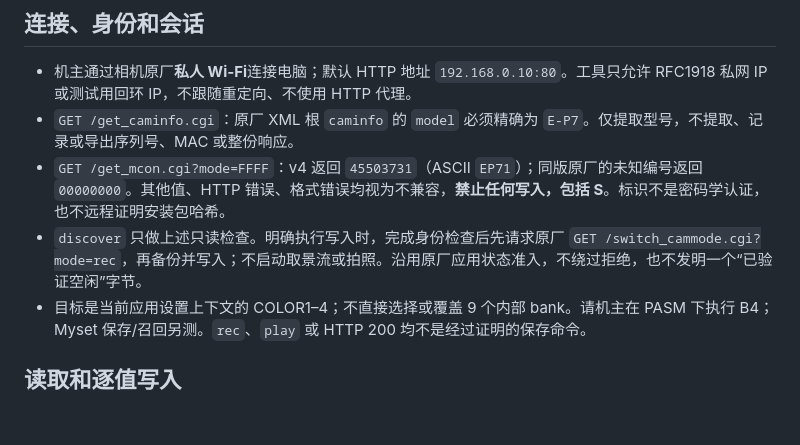
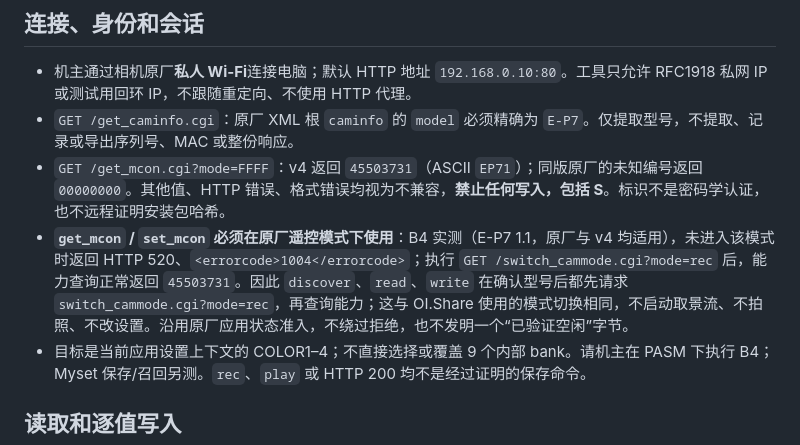
Before and after one commit to ZakuZakuu/ep7-film-hack, a Markdown page: docs/wifi-recipe-protocol.md, the part around the change. Drawn GitHub-style; blank space fills up the shorter version.

Commit message:
protocol: get_mcon/set_mcon need stock rec mode (B4 finding)
Co-Authored-By: Claude Opus 5.5 <noreply@anthropic.com>
Claude-Session: https://claude.ai/code/session_01W4YeyW2VK46Nt2YzopBNHN

```diff
--- a/docs/wifi-recipe-protocol.md
+++ b/docs/wifi-recipe-protocol.md
@@ -9,7 +9,7 @@
 - 机主通过相机原厂**私人 Wi-Fi**连接电脑；默认 HTTP 地址 `192.168.0.10:80`。工具只允许 RFC1918 私网 IP 或测试用回环 IP，不跟随重定向、不使用 HTTP 代理。
 - `GET /get_caminfo.cgi`：原厂 XML 根 `caminfo` 的 `model` 必须精确为 `E-P7`。仅提取型号，不提取、记录或导出序列号、MAC 或整份响应。
 - `GET /get_mcon.cgi?mode=FFFF`：v4 返回 `45503731`（ASCII `EP71`）；同版原厂的未知编号返回 `00000000`。其他值、HTTP 错误、格式错误均视为不兼容，**禁止任何写入，包括 S**。标识不是密码学认证，也不远程证明安装包哈希。
-- `discover` 只做上述只读检查。明确执行写入时，完成身份检查后先请求原厂 `GET /switch_cammode.cgi?mode=rec`，再备份并写入；不启动取景流或拍照。沿用原厂应用状态准入，不绕过拒绝，也不发明一个“已验证空闲”字节。
+- **`get_mcon` / `set_mcon` 必须在原厂遥控模式下使用**：B4 实测（E-P7 1.1，原厂与 v4 均适用），未进入该模式时返回 HTTP 520、`<errorcode>1004</errorcode>`；执行 `GET /switch_cammode.cgi?mode=rec` 后，能力查询正常返回 `45503731`。因此 `discover`、`read`、`write` 在确认型号后都先请求 `switch_cammode.cgi?mode=rec`，再查询能力；这与 OI.Share 使用的模式切换相同，不启动取景流、不拍照、不改设置。沿用原厂应用状态准入，不绕过拒绝，也不发明一个“已验证空闲”字节。
 - 目标是当前应用设置上下文的 COLOR1–4；不直接选择或覆盖 9 个内部 bank。请机主在 PASM 下执行 B4；Myset 保存/召回另测。`rec`、`play` 或 HTTP 200 均不是经过证明的保存命令。
 
 ## 读取和逐值写入
```
